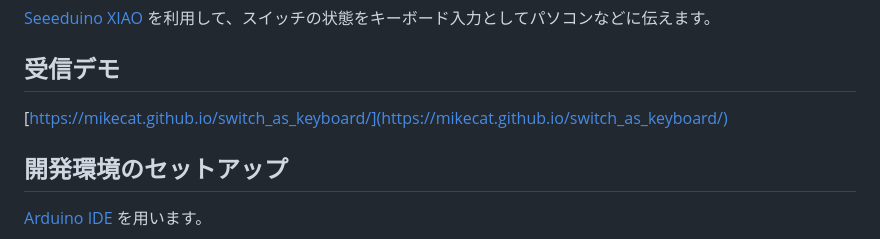
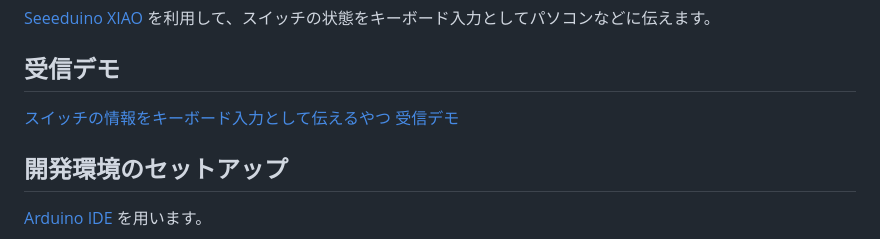
Before and after one commit to mikecat/switch_as_keyboard, a Markdown page: README.md, the part around the change. GitHub-like rendering.

Commit message:
use title instead of URL for receiver demo link

```diff
--- a/README.md
+++ b/README.md
@@ -5,7 +5,7 @@
 
 ## 受信デモ
 
-[https://mikecat.github.io/switch_as_keyboard/](https://mikecat.github.io/switch_as_keyboard/)
+[スイッチの情報をキーボード入力として伝えるやつ 受信デモ](https://mikecat.github.io/switch_as_keyboard/)
 
 ## 開発環境のセットアップ
 
```
